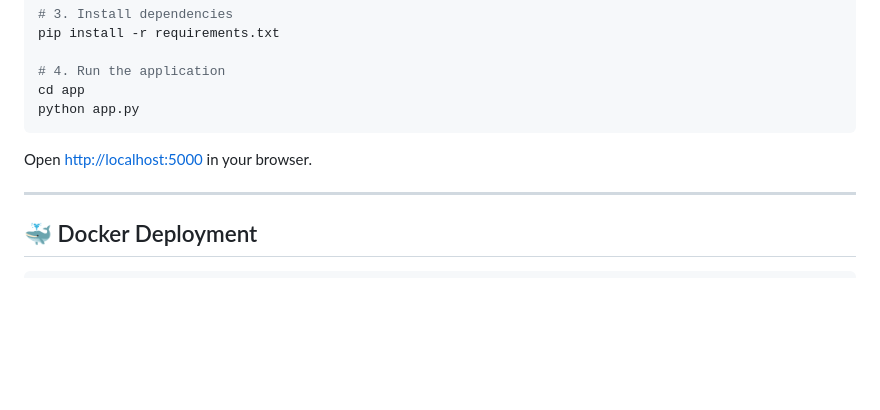
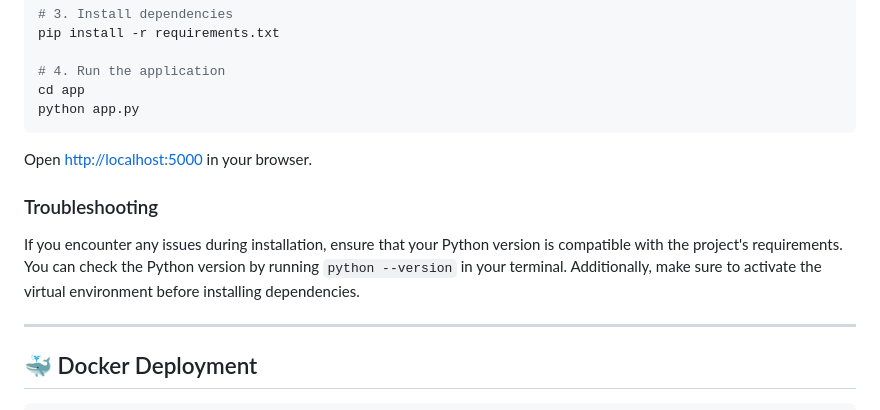
Before and after one commit to itxsalmannkhann/Emotion-Recognition-Speech, a Markdown page: README.md, the part around the change. Drawn GitHub-style; blank space fills up the shorter version.

Commit message:
readme_update: AI-assisted update to README.md

```diff
--- a/README.md
+++ b/README.md
@@ -149,6 +149,9 @@ python app.py
 
 Open [http://localhost:5000](http://localhost:5000) in your browser.
 
+### Troubleshooting
+If you encounter any issues during installation, ensure that your Python version is compatible with the project's requirements. You can check the Python version by running `python --version` in your terminal. Additionally, make sure to activate the virtual environment before installing dependencies.
+
 ---
 
 ## 🐳 Docker Deployment
```
